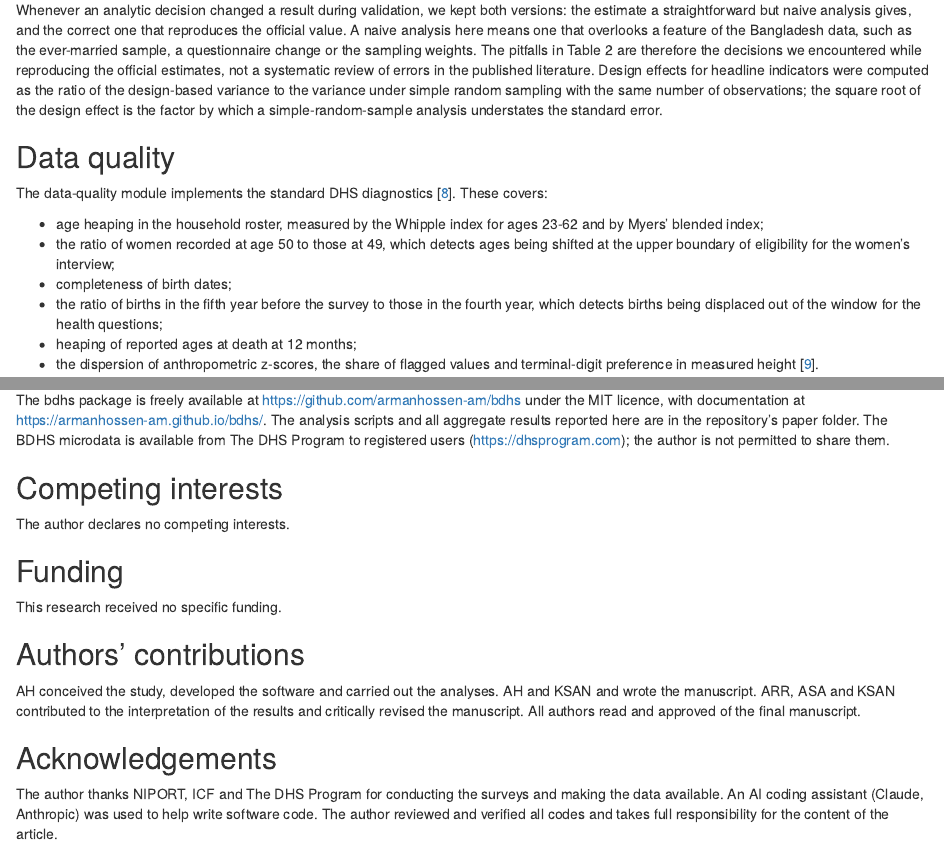
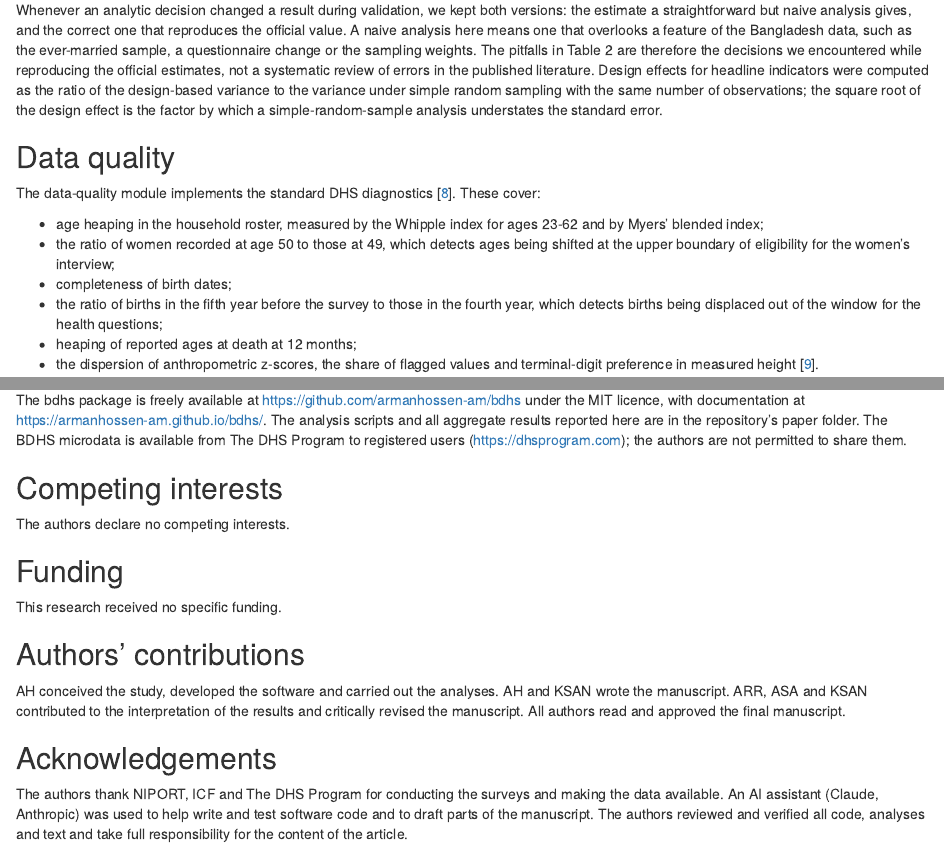
Before and after one commit to armanhossen-am/bdhs, an R Markdown document (paper/manuscript.Rmd): the page in a window 1100 px wide, from 2190 px down, and a second part further down, joined at a grey line. Rendered offline with R 4.5, knitr and Pandoc, with nearby package versions.

Commit message:
Manuscript: fix typos, plural author wording, bdhs version and AI disclosure; update cover letter for co-authors
Co-Authored-By: Claude Opus 5.5 <noreply@anthropic.com>

```diff
--- a/paper/manuscript.Rmd
+++ b/paper/manuscript.Rmd
@@ -244,7 +244,7 @@ understates the standard error.
 ## Data quality
 
 The data-quality module implements the standard DHS diagnostics
-[@pullum2006]. These covers:
+[@pullum2006]. These cover:
 
 - age heaping in the household roster, measured by the Whipple index for
   ages 23-62 and by Myers' blended index;
@@ -670,12 +670,12 @@ https://github.com/armanhossen-am/bdhs under the MIT licence, with
 documentation at https://armanhossen-am.github.io/bdhs/. The analysis
 scripts and all aggregate results reported here are in the repository's
 paper folder. The BDHS microdata is available from The DHS Program to
-registered users (https://dhsprogram.com); the author is not permitted to
+registered users (https://dhsprogram.com); the authors are not permitted to
 share them.
 
 ## Competing interests
 
-The author declares no competing interests.
+The authors declare no competing interests.
 
 ## Funding
 
@@ -684,16 +684,17 @@ This research received no specific funding.
 ## Authors' contributions
 
 AH conceived the study, developed the software and carried out the analyses.
-AH and KSAN and wrote the manuscript. ARR, ASA and KSAN contributed to the
+AH and KSAN wrote the manuscript. ARR, ASA and KSAN contributed to the
 interpretation of the results and critically revised the manuscript. All
-authors read and approved of the final manuscript.
+authors read and approved the final manuscript.
 
 ## Acknowledgements
 
-The author thanks NIPORT, ICF and The DHS Program for conducting the surveys
-and making the data available. An AI coding assistant (Claude, Anthropic) was
-used to help write software code. The author reviewed and verified all codes
-and takes full responsibility for the content of the article.
+The authors thank NIPORT, ICF and The DHS Program for conducting the surveys
+and making the data available. An AI assistant (Claude, Anthropic) was used to
+help write and test software code and to draft parts of the manuscript. The
+authors reviewed and verified all code, analyses and text and take full
+responsibility for the content of the article.
 
 `r if (sub) "# Figure legends"`
 
```
Also changed, not shown: paper/submission/Figure1.pdf, paper/submission/Figure2.pdf, paper/manuscript.Rmd (6 more changed lines), 2 other files.
